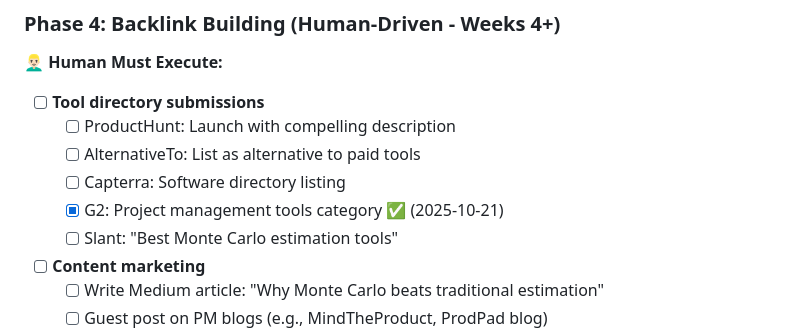
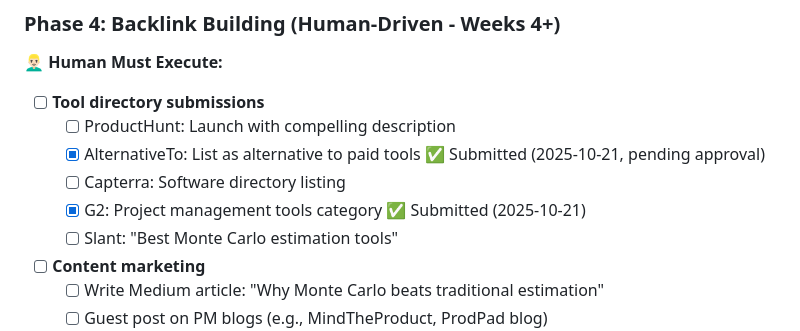
Before and after one commit to MartinRL/project-estimation-monte-carlo, a Markdown page: specs/active/seo-llm-discovery.md, the part around the change. Rendered like a GitHub page.

Commit message:
docs: mark AlternativeTo as submitted pending approval (2025-10-21)

```diff
--- a/specs/active/seo-llm-discovery.md
+++ b/specs/active/seo-llm-discovery.md
@@ -261,9 +261,9 @@ All Phase 1 objectives achieved. Implementation added ~500 lines of enhanced sch
 
 - [ ] **Tool directory submissions**
   - [ ] ProductHunt: Launch with compelling description
-  - [ ] AlternativeTo: List as alternative to paid tools
+  - [x] AlternativeTo: List as alternative to paid tools ✅ Submitted (2025-10-21, pending approval)
   - [ ] Capterra: Software directory listing
-  - [x] G2: Project management tools category ✅ (2025-10-21)
+  - [x] G2: Project management tools category ✅ Submitted (2025-10-21)
   - [ ] Slant: "Best Monte Carlo estimation tools"
 
 - [ ] **Content marketing**
```
